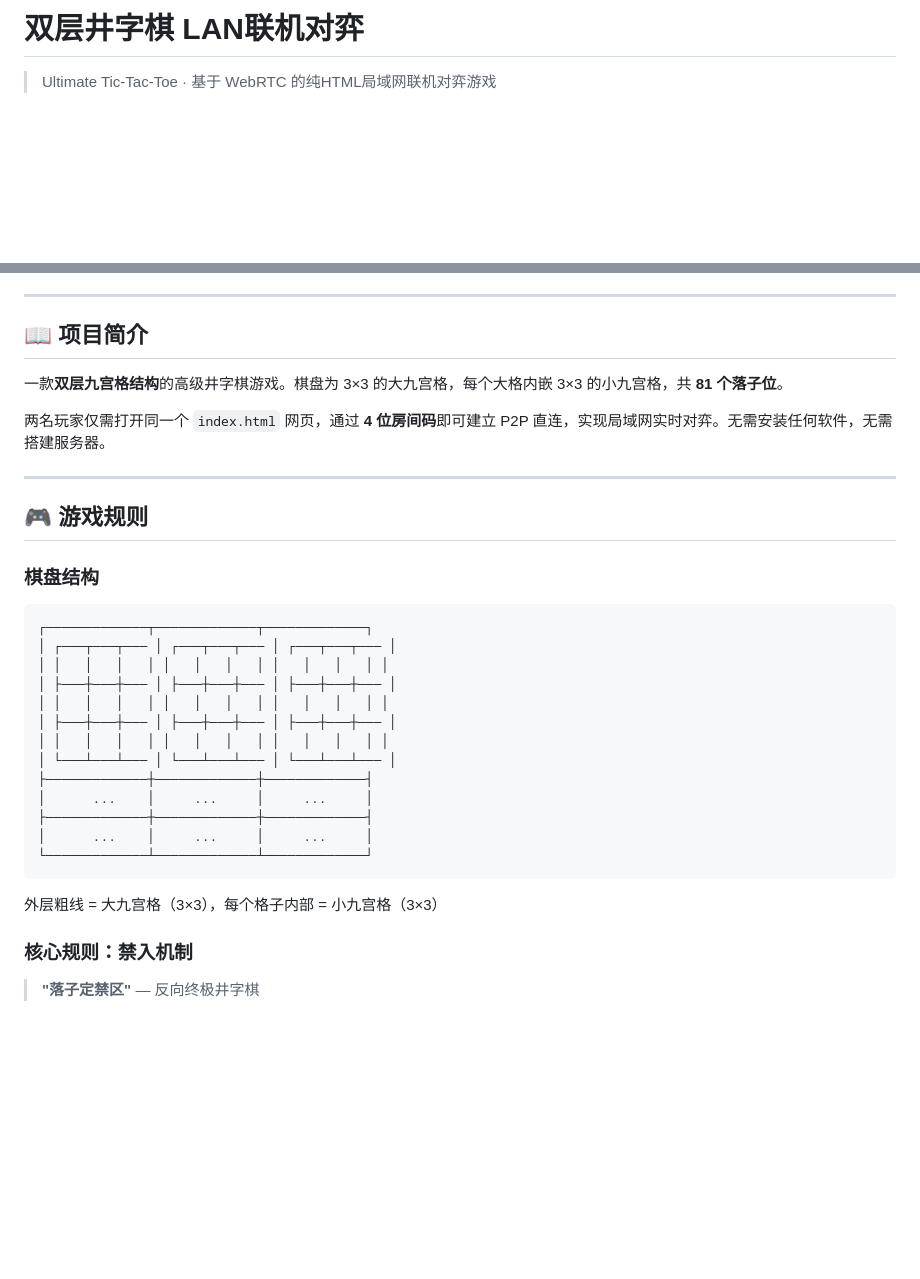
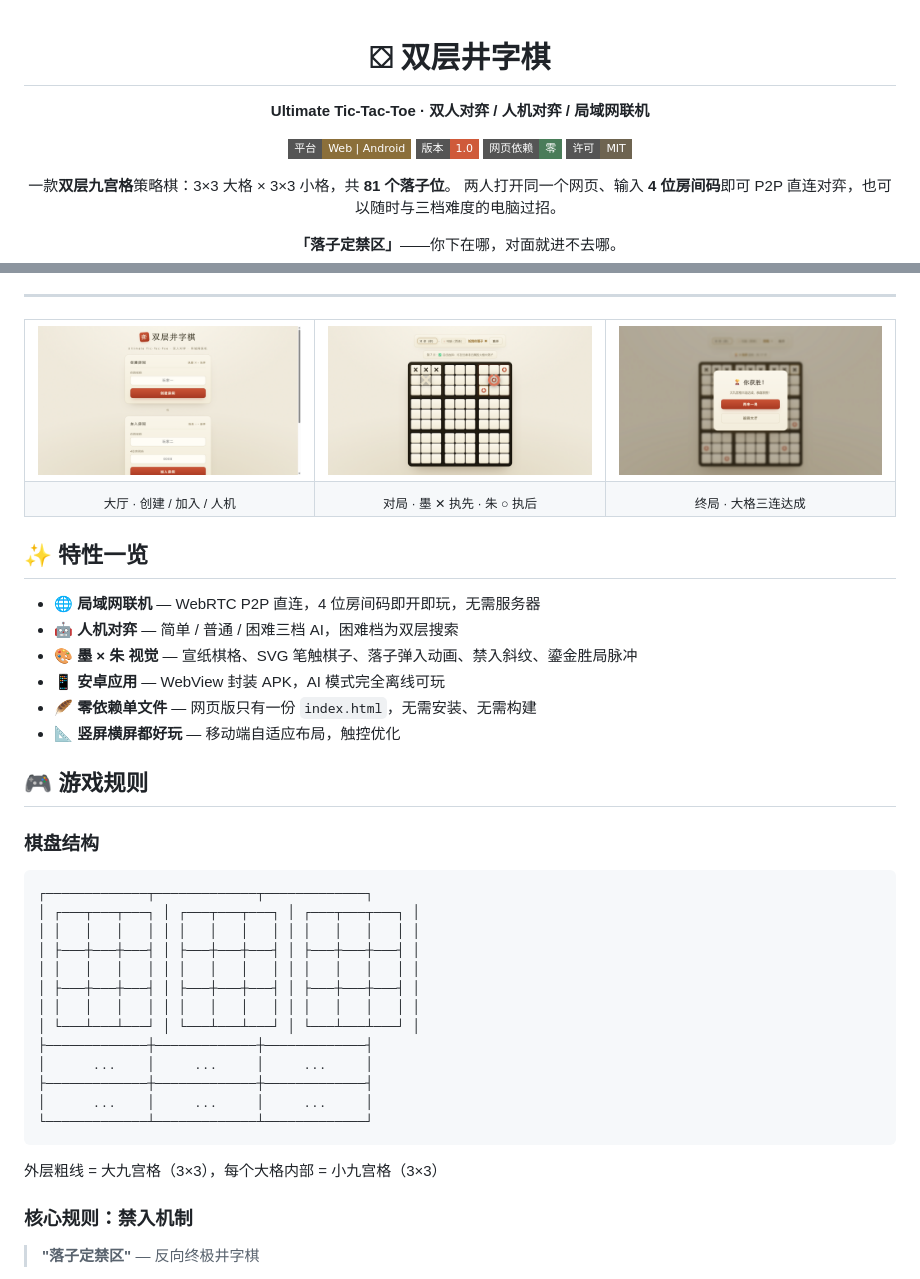
Before and after one commit to Koipoppy/ultimate-tic-tac-toe, a Markdown page: README.md, 2 parts joined by grey strips. Drawn GitHub-style; pictures changed too: docs/screenshots/gameover.png (added), docs/screenshots/gameplay.png (added), docs/screenshots/menu.png (added); badges without logos; blank space fills up the shorter version.

Commit message:
README 美化：徽章头图、真实截图展示、结构重排
- 居中头部 + 平台/版本/依赖/许可徽章
- 新增 docs/screenshots：大厅、对局、终局、竖屏四张浅色主题实拍图并嵌入正文
- 新增「特性一览」区块；开发记录改为按迭代折叠展示
- 快速开始补充难度对照表与安卓安装入口；全文目录锚点互链

````diff
--- a/README.md
+++ b/README.md
@@ -1,3 +1,16 @@
-# 双层井字棋 LAN联机对弈
+<div align="center">
 
-> Ultimate Tic-Tac-Toe · 基于 WebRTC 的纯HTML局域网联机对弈游戏
+# ⛋ 双层井字棋
+
+**Ultimate Tic-Tac-Toe · 双人对弈 / 人机对弈 / 局域网联机**
+
+[![平台](https://img.shields.io/badge/平台-Web%20%7C%20Android-8b6f3a?style=flat-square)](README.md#-快速开始)
+[![版本](https://img.shields.io/badge/版本-1.0-cf5a3a?style=flat-square)]()
+[![依赖](https://img.shields.io/badge/网页依赖-零-4a7c59?style=flat-square)]()
+[![许可](https://img.shields.io/badge/许可-MIT-6e6450?style=flat-square)](#-许可)
+
+一款**双层九宫格**策略棋：3×3 大格 × 3×3 小格，共 **81 个落子位**。
+两人打开同一个网页、输入 **4 位房间码**即可 P2P 直连对弈，也可以随时与三档难度的电脑过招。
+
+**「落子定禁区」**——你下在哪，对面就进不去哪。
+
@@ -4,13 +18,27 @@
 
 ---
 
-## 📖 项目简介
+<table>
+  <tr>
+    <td align="center"><img src="docs/screenshots/menu.png" width="280" alt="大厅"/></td>
+    <td align="center"><img src="docs/screenshots/gameplay.png" width="280" alt="对局"/></td>
+    <td align="center"><img src="docs/screenshots/gameover.png" width="280" alt="终局"/></td>
+  </tr>
+  <tr>
+    <td align="center"><sub>大厅 · 创建 / 加入 / 人机</sub></td>
+    <td align="center"><sub>对局 · 墨 ✕ 执先 · 朱 ○ 执后</sub></td>
+    <td align="center"><sub>终局 · 大格三连达成</sub></td>
+  </tr>
+</table>
 
-一款**双层九宫格结构**的高级井字棋游戏。棋盘为 3×3 的大九宫格，每个大格内嵌 3×3 的小九宫格，共 **81 个落子位**。
+## ✨ 特性一览
 
-两名玩家仅需打开同一个 `index.html` 网页，通过 **4 位房间码**即可建立 P2P 直连，实现局域网实时对弈。无需安装任何软件，无需搭建服务器。
-
----
+- 🌐 **局域网联机** — WebRTC P2P 直连，4 位房间码即开即玩，无需服务器
+- 🤖 **人机对弈** — 简单 / 普通 / 困难三档 AI，困难档为双层搜索
+- 🎨 **墨 × 朱 视觉** — 宣纸棋格、SVG 笔触棋子、落子弹入动画、禁入斜纹、鎏金胜局脉冲
+- 📱 **安卓应用** — WebView 封装 APK，AI 模式完全离线可玩
+- 🪶 **零依赖单文件** — 网页版只有一份 `index.html`，无需安装、无需构建
+- 📐 **竖屏横屏都好玩** — 移动端自适应布局，触控优化
 
 ## 🎮 游戏规则
 
@@ -18,13 +46,13 @@
 
 ```
 ┌─────────────┬─────────────┬─────────────┐
-│ ┌───┬───┬─── │ ┌───┬───┬─── │ ┌───┬───┬─── │
-│ │   │   │   │ │   │   │   │ │   │   │   │ │
-│ ├───┼───┼─── │ ├───┼───┼─── │ ├───┼───┼─── │
-│ │   │   │   │ │   │   │   │ │   │   │   │ │
-│ ├───┼───┼─── │ ├───┼───┼─── │ ├───┼───┼─── │
-│ │   │   │   │ │   │   │   │ │   │   │   │ │
-│ └───┴───┴─── │ └───┴───┴─── │ └───┴───┴─── │
+│ ┌───┬───┬───┐ │ ┌───┬───┬───┐ │ ┌───┬───┬───┐ │
+│ │   │   │   │ │ │   │   │   │ │ │   │   │   │ │
+│ ├───┼───┼───┤ │ ├───┼───┼───┤ │ ├───┼───┼───┤ │
+│ │   │   │   │ │ │   │   │   │ │ │   │   │   │ │
+│ ├───┼───┼───┤ │ ├───┼───┼───┤ │ ├───┼───┼───┤ │
+│ │   │   │   │ │ │   │   │   │ │ │   │   │   │ │
+│ └───┴───┴───┘ │ └───┴───┴───┘ │ └───┴───┴───┘ │
 ├─────────────┼─────────────┼─────────────┤
 │      ...    │     ...     │     ...     │
 ├─────────────┼─────────────┼─────────────┤
@@ -32,7 +60,7 @@
 └─────────────┴─────────────┴─────────────┘
 ```
 
-外层粗线 = 大九宫格（3×3），每个格子内部 = 小九宫格（3×3）
+外层粗线 = 大九宫格（3×3），每个大格内部 = 小九宫格（3×3）
 
 ### 核心规则：禁入机制
 
````
Also changed, not shown: other parts of README.md (+89 -70 lines), docs/screenshots/portrait.png (added).
